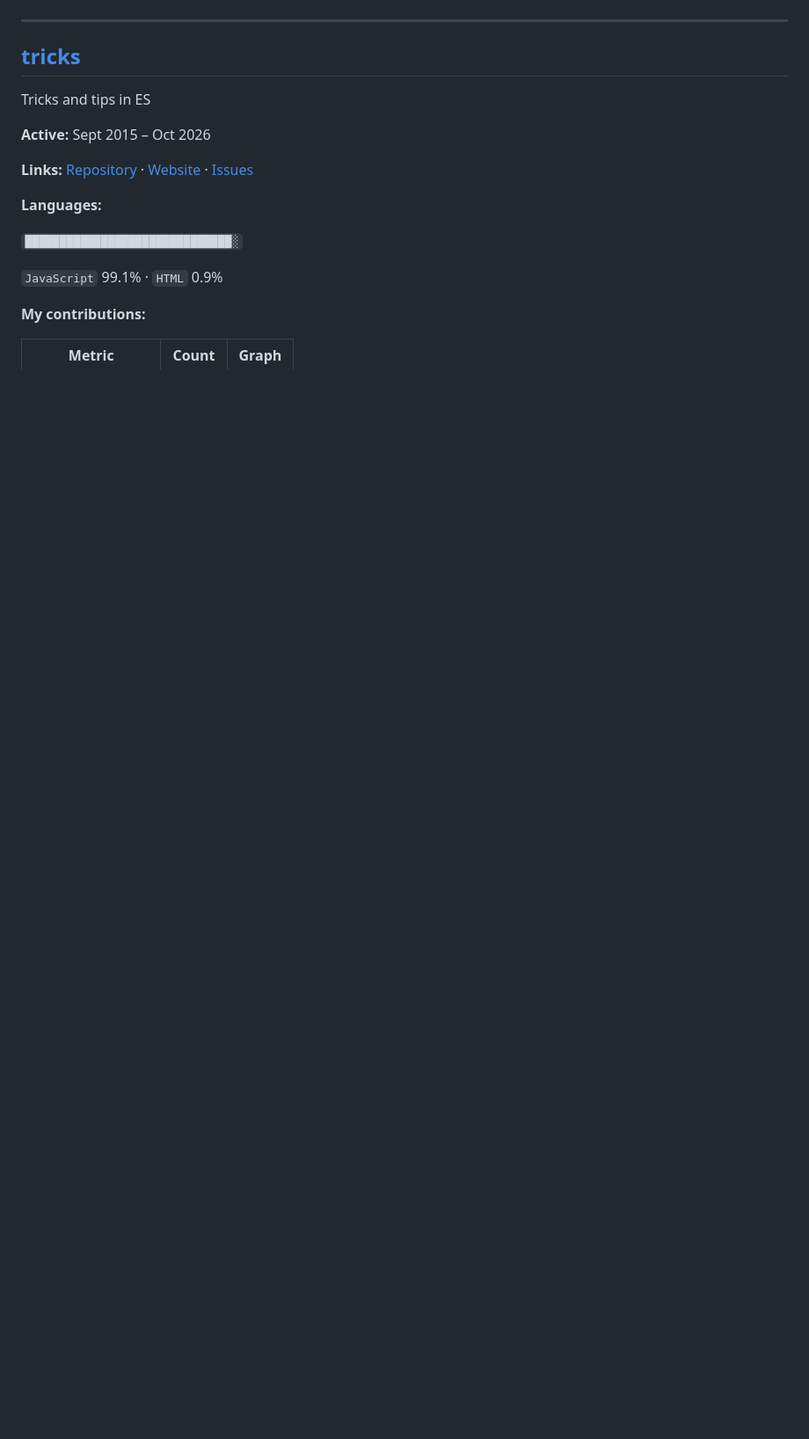
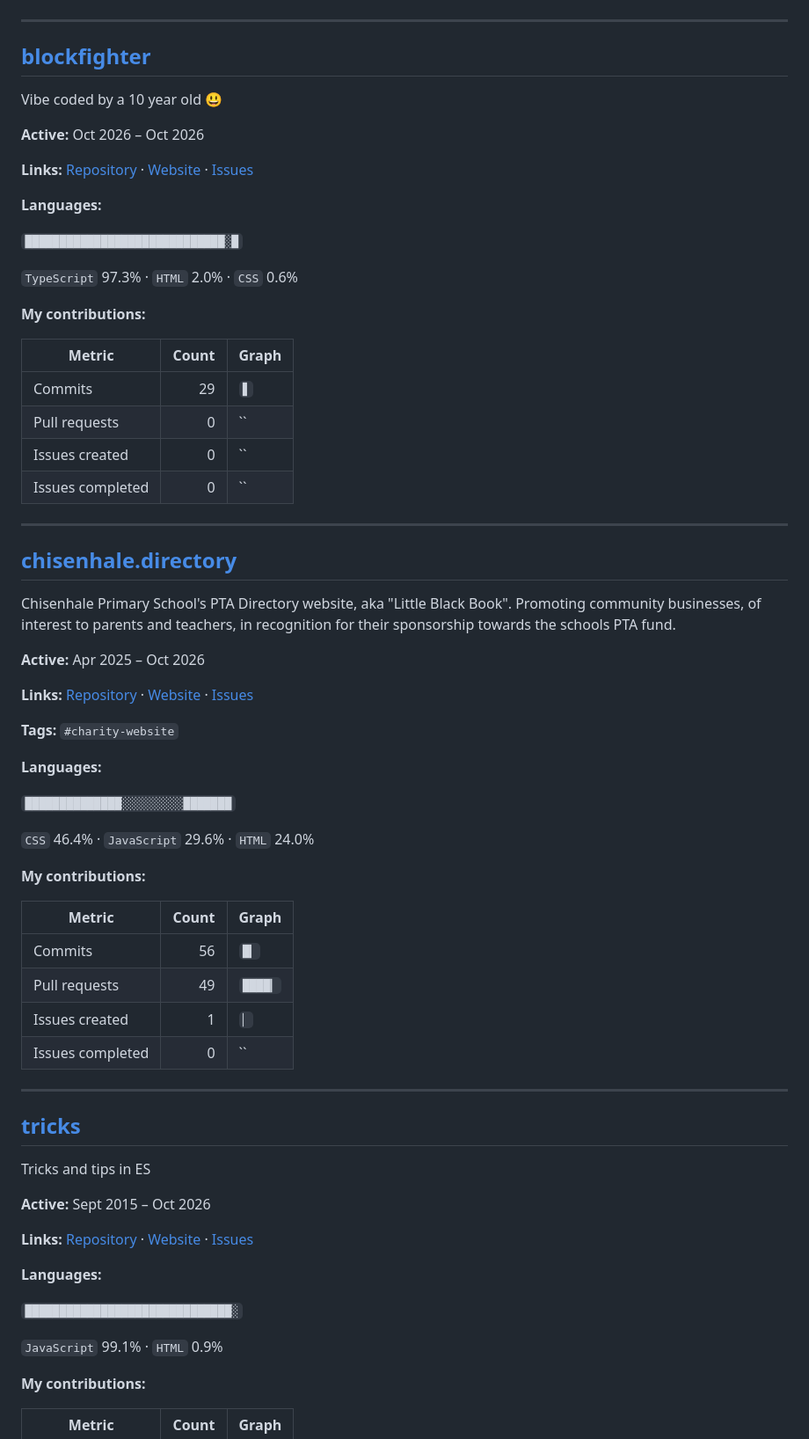
Before and after one commit to MrSwitch/mrswitch.github.com, a Markdown page: projects/index.md, the part around one of its changes. Shown at 88% size. GitHub-like rendering; blank space fills up the shorter version.

````diff
--- a/projects/index.md
+++ b/projects/index.md
@@ -50,5 +50,57 @@ pie showData title Commits by project (top 10)
     "Toobify" : 41
 ```
+
+---
+
+## [blockfighter](https://github.com/MrSwitch/blockfighter)
+
+Vibe coded by a 10 year old 😃
+
+**Active:** Oct 2026 – Oct 2026
+
+**Links:** [Repository](https://github.com/MrSwitch/blockfighter) · [Website](http://adodson.com/blockfighter/) · [Issues](https://github.com/MrSwitch/blockfighter/issues)
+
+**Languages:**
+
+`█████████████████████████████░█`
+
+`TypeScript` 97.3% · `HTML` 2.0% · `CSS` 0.6%
+
+**My contributions:**
+
+| Metric | Count | Graph |
+| --- | ---: | :--- |
+| Commits | 29 | `▋` |
+| Pull requests | 0 | `` |
+| Issues created | 0 | `` |
+| Issues completed | 0 | `` |
+
+---
+
+## [chisenhale.directory](https://github.com/MrSwitch/chisenhale.directory)
+
+Chisenhale Primary School's PTA Directory website, aka "Little Black Book". Promoting community businesses, of interest to parents and teachers, in recognition for their sponsorship towards the schools PTA fund.
+
+**Active:** Apr 2025 – Oct 2026
+
+**Links:** [Repository](https://github.com/MrSwitch/chisenhale.directory) · [Website](http://chisenhale.directory/) · [Issues](https://github.com/MrSwitch/chisenhale.directory/issues)
+
+**Tags:** `#charity-website`
+
+**Languages:**
+
+`██████████████░░░░░░░░░███████`
+
+`CSS` 46.4% · `JavaScript` 29.6% · `HTML` 24.0%
+
+**My contributions:**
+
+| Metric | Count | Graph |
+| --- | ---: | :--- |
+| Commits | 56 | `█▎` |
+| Pull requests | 49 | `████▎` |
+| Issues created | 1 | `▏` |
+| Issues completed | 0 | `` |
 
 ---
 
````
Also changed, not shown: other parts of projects/index.md (+48 -100 lines).
